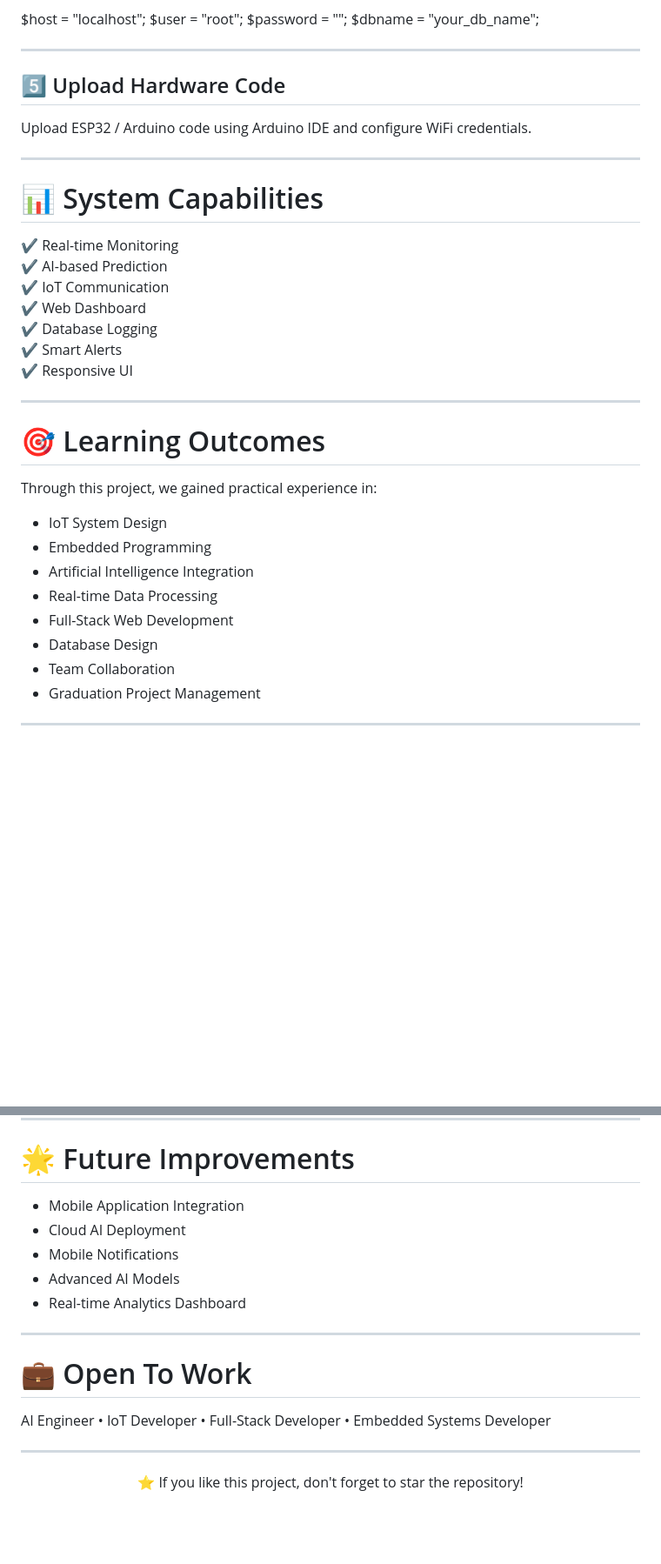
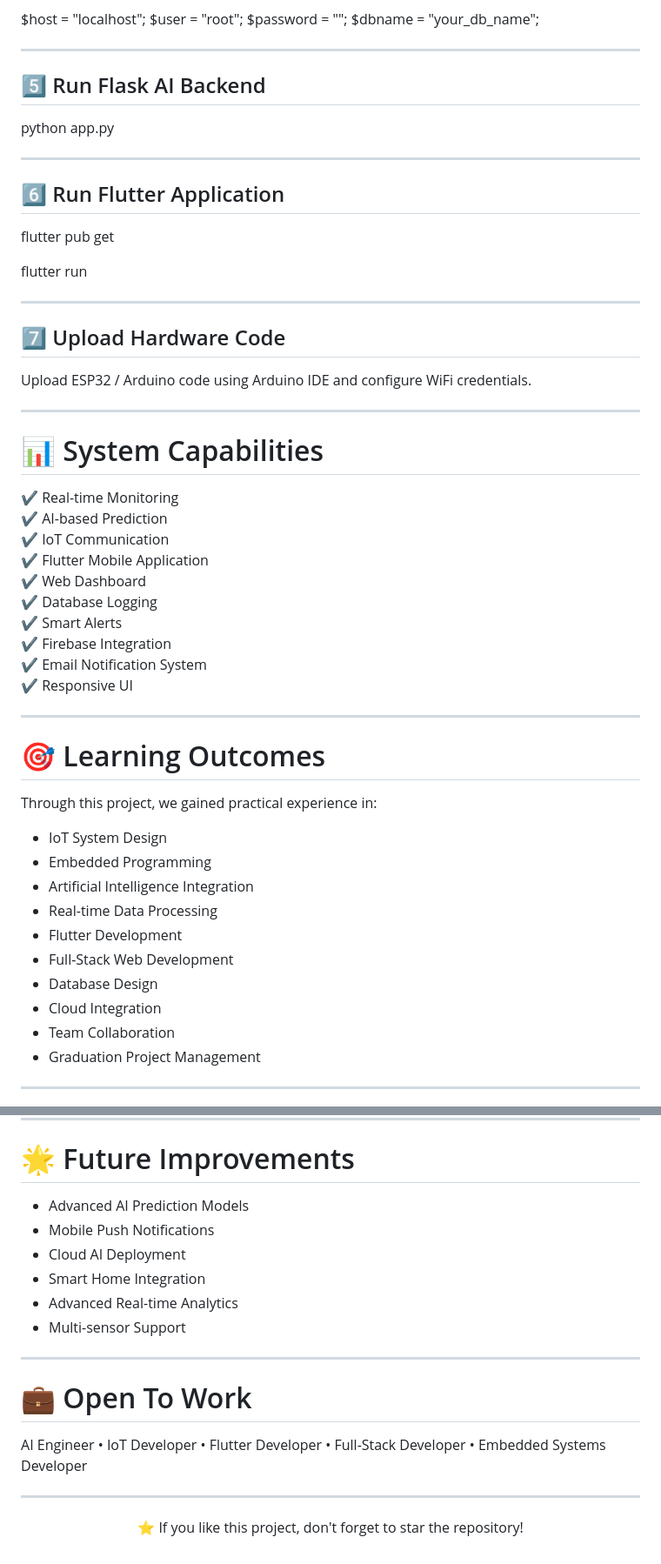
Before and after one commit to mohamed00112200/Graduation-project, a Markdown page: README.md, 2 parts joined by grey strips. Shown at 87% size. Drawn GitHub-style; blank space fills up the shorter version.

```diff
--- a/README.md
+++ b/README.md
@@ -191,7 +328,21 @@ $dbname = "your_db_name";
 
 ---
 
-## 5️⃣ Upload Hardware Code
+## 5️⃣ Run Flask AI Backend
+
+python app.py
+
+---
+
+## 6️⃣ Run Flutter Application
+
+flutter pub get
+
+flutter run
+
+---
+
+## 7️⃣ Upload Hardware Code
 
 Upload ESP32 / Arduino code using Arduino IDE and configure WiFi credentials.
 
@@ -202,9 +353,12 @@ Upload ESP32 / Arduino code using Arduino IDE and configure WiFi credentials.
 ✔ Real-time Monitoring
 ✔ AI-based Prediction
 ✔ IoT Communication
+✔ Flutter Mobile Application
 ✔ Web Dashboard
 ✔ Database Logging
 ✔ Smart Alerts
+✔ Firebase Integration
+✔ Email Notification System
 ✔ Responsive UI
 
 ---
@@ -217,8 +371,10 @@ Through this project, we gained practical experience in:
 - Embedded Programming
 - Artificial Intelligence Integration
 - Real-time Data Processing
+- Flutter Development
 - Full-Stack Web Development
 - Database Design
+- Cloud Integration
 - Team Collaboration
 - Graduation Project Management
 
@@ -253,17 +409,18 @@ We also thank the Faculty of Science, Zagazig University for their support and a
 
 # 🌟 Future Improvements
 
-- Mobile Application Integration
+- Advanced AI Prediction Models
+- Mobile Push Notifications
 - Cloud AI Deployment
-- Mobile Notifications
-- Advanced AI Models
-- Real-time Analytics Dashboard
+- Smart Home Integration
+- Advanced Real-time Analytics
+- Multi-sensor Support
 
 ---
 
 # 💼 Open To Work
 
-AI Engineer • IoT Developer • Full-Stack Developer • Embedded Systems Developer
+AI Engineer • IoT Developer • Flutter Developer • Full-Stack Developer • Embedded Systems Developer
 
 ---
 
```
Also changed, not shown: other parts of README.md (+168 -31 lines).
